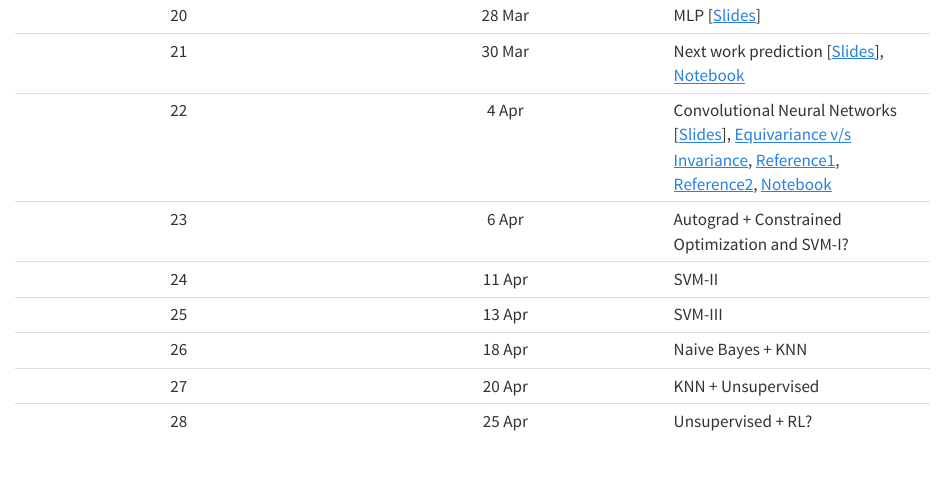
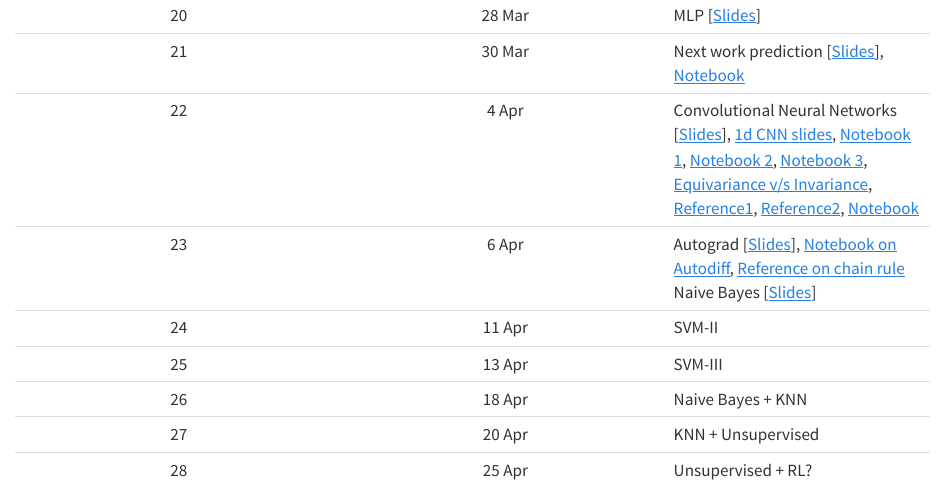
Before and after one commit to nipunbatra/ml2023, a Quarto document (schedule.qmd): the page in a window 1100 px wide, from 1440 px down. Rendered offline with R 4.5, knitr and Pandoc in place of Quarto, with nearby package versions.

Commit message:
added lectures

```diff
--- a/schedule.qmd
+++ b/schedule.qmd
@@ -27,8 +27,8 @@ title: "Schedule"
 |19| 21 Mar| MLP [[Slides](lectures/mlp.pdf)], [Notebook](https://nipunbatra.github.io/ml2023/notebooks/posts/nn.html)|
 |20| 28 Mar| MLP [[Slides](lectures/mlp.pdf)]|
 |21| 30 Mar| Next work prediction [[Slides](lectures/next-token.pdf)], [Notebook](https://nipunbatra.github.io/ml2023/notebooks/posts/names.html)|
-|22| 4 Apr | Convolutional Neural Networks [[Slides](lectures/CNN.pdf)], [Equivariance v/s Invariance](https://www.doc.ic.ac.uk/~bkainz/teaching/DL/notes/equivariance.pdf), [Reference1](https://poloclub.github.io/cnn-explainer/), [Reference2](https://e2eml.school/how_convolutional_neural_networks_work.html), [Notebook](https://nipunbatra.github.io/ml2023/notebooks/posts/cnn.html)|
-|23| 6 Apr| Autograd + Constrained Optimization and SVM-I?|
+|22| 4 Apr | Convolutional Neural Networks [[Slides](lectures/CNN.pdf)], [1d CNN slides](lectures/1d-cnn.pdf), [Notebook 1](https://nipunbatra.github.io/ml2023/notebooks/posts/cnn.html), [Notebook 2](https://nipunbatra.github.io/ml2023/notebooks/posts/cnn-edge.html), [Notebook 3](https://nipunbatra.github.io/ml2023/notebooks/posts/1d-cnn.html), [Equivariance v/s Invariance](https://www.doc.ic.ac.uk/~bkainz/teaching/DL/notes/equivariance.pdf), [Reference1](https://poloclub.github.io/cnn-explainer/), [Reference2](https://e2eml.school/how_convolutional_neural_networks_work.html), [Notebook](https://nipunbatra.github.io/ml2023/notebooks/posts/cnn.html)|
+|23| 6 Apr| Autograd  [[Slides](lectures/autograd.pdf)], [Notebook on Autodiff](https://nipunbatra.github.io/ml2023/notebooks/posts/autodiff-helper.html), [Reference on chain rule](https://tutorial.math.lamar.edu/classes/calciii/chainrule.aspx) Naive Bayes [[Slides](lectures/naive-bayes.pdf)]|
 |24| 11 Apr| SVM-II|
 |25| 13 Apr| SVM-III|
 |26| 18 Apr| Naive Bayes + KNN|
```
Also changed, not shown: lectures/naive-bayes.pdf (added), 3 other files.
